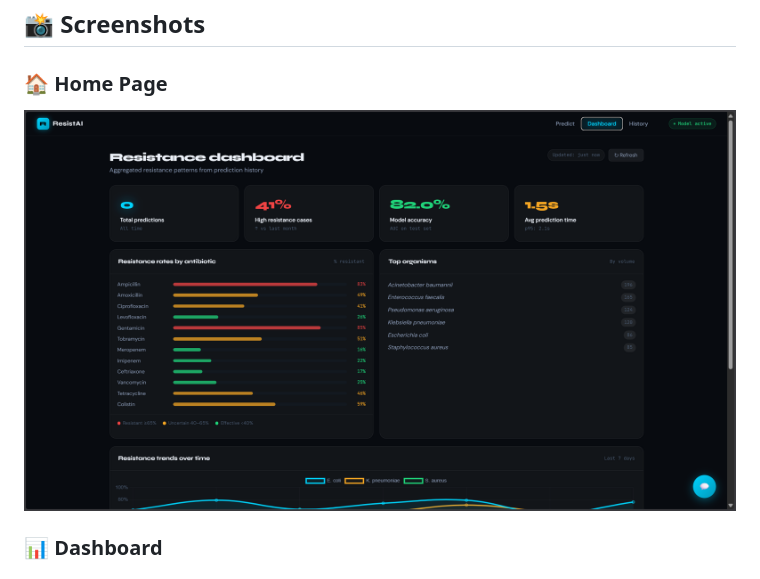
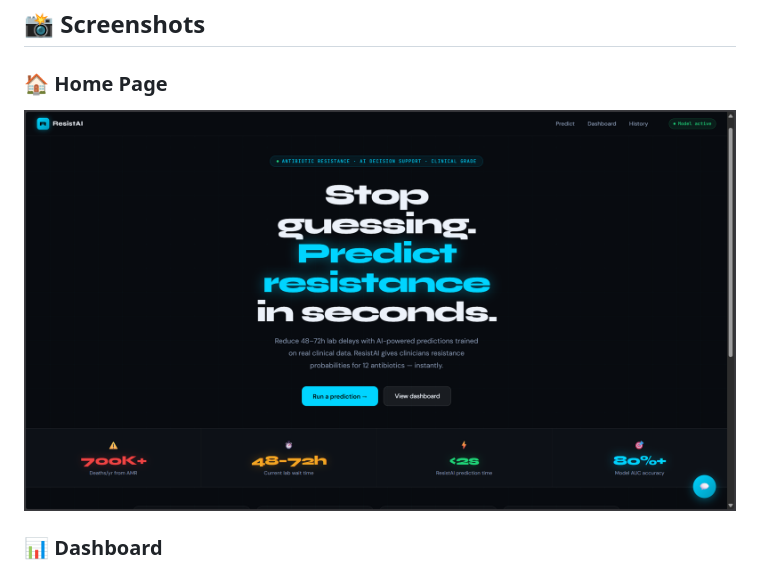
Before and after one commit to ankitsingyadav/ResistAI, a Markdown page: README.md, the part around the change. Drawn GitHub-style.

Commit message:
Update home screenshot in README.md

```diff
--- a/README.md
+++ b/README.md
@@ -132,7 +132,7 @@ The model is trained on clinical-like features such as:
 ## 📸 Screenshots
 
 ### 🏠 Home Page
-![home](https://github.com/ankitsingyadav/ResistAI/blob/main/screenshots/dashboard.png?raw=true)
+![home](https://github.com/ankitsingyadav/ResistAI/blob/main/screenshots/home.png?raw=true)
 
 ### 📊 Dashboard
 ![Dashboard](https://github.com/ankitsingyadav/ResistAI/blob/main/screenshots/dashboard.png?raw=true)
```
